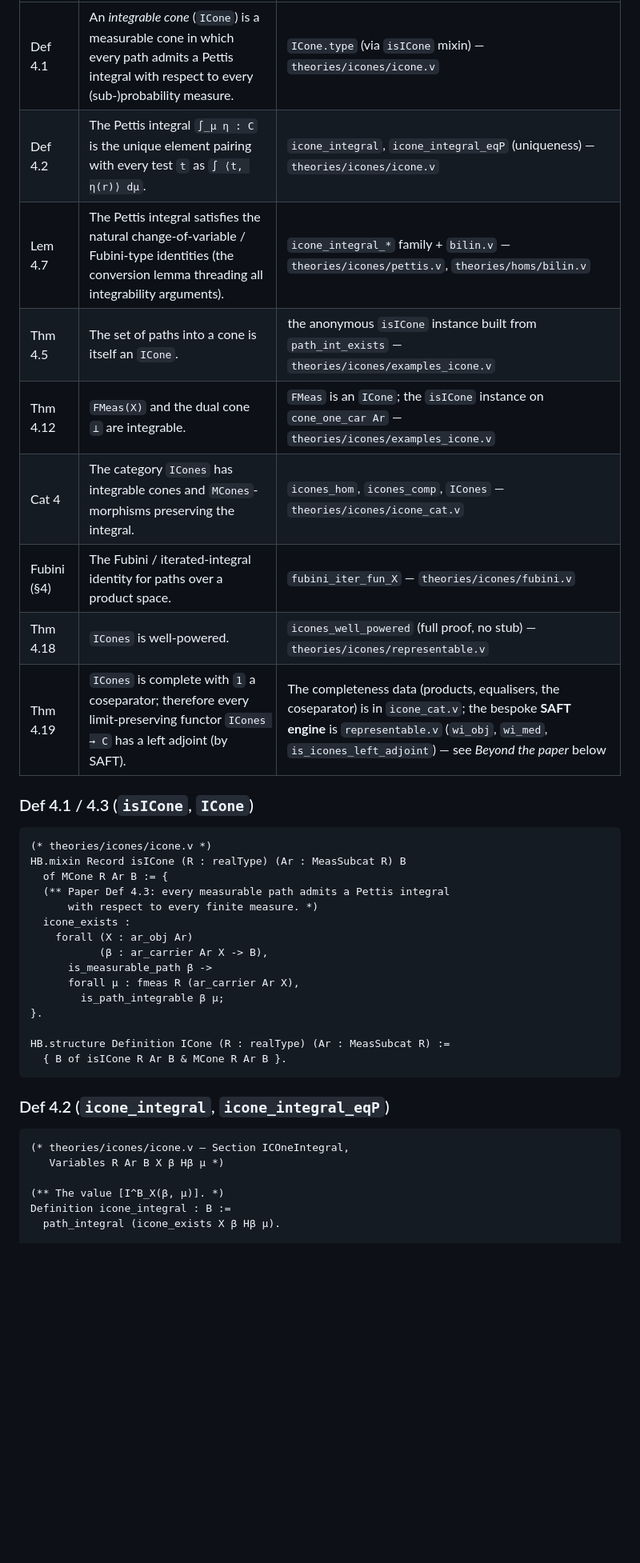
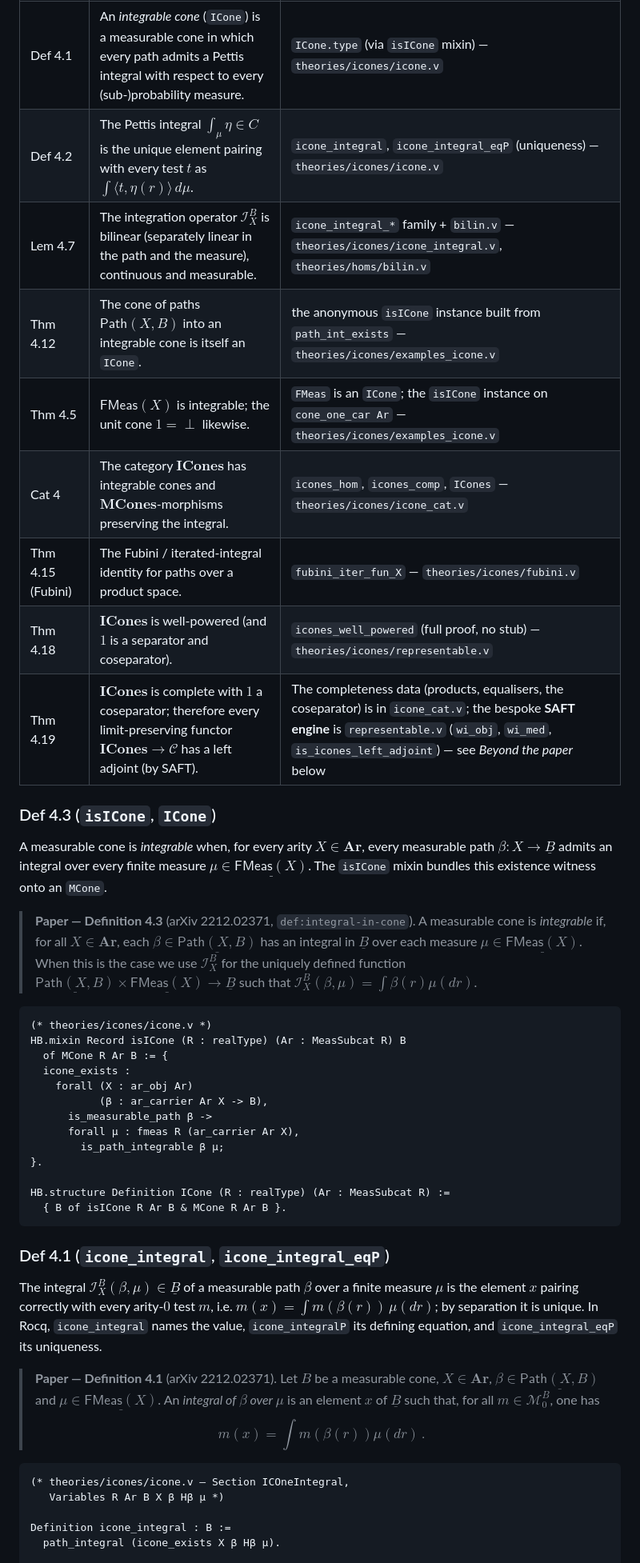
Before and after one commit to LLM4Rocq/icones-rocq, a Markdown page: docs/PAPER.md, the part around one of its changes. Shown at 80% size. GitHub-like rendering; blank space fills up the shorter version.

Commit message:
docs(paper): ground ## Paper § 4 — Integrable cones (ICones) against arXiv 2212.02371
Co-Authored-By: Claude Opus 4.8 (1M context) <noreply@anthropic.com>

````diff
--- a/docs/PAPER.md
+++ b/docs/PAPER.md
@@ -403,23 +403,25 @@ builds the full HB tower `Precone → Cone → MCone → ICone`.
 | Paper | English statement | Rocq |
 |---|---|---|
 | Def 4.1 | An *integrable cone* (`ICone`) is a measurable cone in which every path admits a Pettis integral with respect to every (sub-)probability measure. | `ICone.type` (via `isICone` mixin) — `theories/icones/icone.v` |
-| Def 4.2 | The Pettis integral `∫_µ η : C` is the unique element pairing with every test `t` as `∫ ⟨t, η(r)⟩ dµ`. | `icone_integral`, `icone_integral_eqP` (uniqueness) — `theories/icones/icone.v` |
-| Lem 4.7 | The Pettis integral satisfies the natural change-of-variable / Fubini-type identities (the conversion lemma threading all integrability arguments). | `icone_integral_*` family + `bilin.v` — `theories/icones/pettis.v`, `theories/homs/bilin.v` |
-| Thm 4.5 | The set of paths into a cone is itself an `ICone`. | the anonymous `isICone` instance built from `path_int_exists` — `theories/icones/examples_icone.v` |
-| Thm 4.12 | `FMeas(X)` and the dual cone `⊥` are integrable. | `FMeas` is an `ICone`; the `isICone` instance on `cone_one_car Ar` — `theories/icones/examples_icone.v` |
-| Cat 4 | The category `ICones` has integrable cones and `MCones`-morphisms preserving the integral. | `icones_hom`, `icones_comp`, `ICones` — `theories/icones/icone_cat.v` |
-| Fubini (§4) | The Fubini / iterated-integral identity for paths over a product space. | `fubini_iter_fun_X` — `theories/icones/fubini.v` |
-| Thm 4.18 | `ICones` is well-powered. | `icones_well_powered` (full proof, no stub) — `theories/icones/representable.v` |
-| Thm 4.19 | `ICones` is complete with `1` a coseparator; therefore every limit-preserving functor `ICones → C` has a left adjoint (by SAFT). | The completeness data (products, equalisers, the coseparator) is in `icone_cat.v`; the bespoke **SAFT engine** is `representable.v` (`wi_obj`, `wi_med`, `is_icones_left_adjoint`) — see *Beyond the paper* below |
-
-### Def 4.1 / 4.3 (`isICone`, `ICone`)
+| Def 4.2 | The Pettis integral $\int_\mu \eta \in C$ is the unique element pairing with every test $t$ as $\int \langle t, \eta(r)\rangle\,d\mu$. | `icone_integral`, `icone_integral_eqP` (uniqueness) — `theories/icones/icone.v` |
+| Lem 4.7 | The integration operator $\mathcal{I}^{B}_X$ is bilinear (separately linear in the path and the measure), continuous and measurable. | `icone_integral_*` family + `bilin.v` — `theories/icones/icone_integral.v`, `theories/homs/bilin.v` |
+| Thm 4.12 | The cone of paths $\mathsf{Path}(X,B)$ into an integrable cone is itself an `ICone`. | the anonymous `isICone` instance built from `path_int_exists` — `theories/icones/examples_icone.v` |
+| Thm 4.5 | $\mathsf{FMeas}(X)$ is integrable; the unit cone $1=\perp$ likewise. | `FMeas` is an `ICone`; the `isICone` instance on `cone_one_car Ar` — `theories/icones/examples_icone.v` |
+| Cat 4 | The category $\mathbf{ICones}$ has integrable cones and $\mathbf{MCones}$-morphisms preserving the integral. | `icones_hom`, `icones_comp`, `ICones` — `theories/icones/icone_cat.v` |
+| Thm 4.15 (Fubini) | The Fubini / iterated-integral identity for paths over a product space. | `fubini_iter_fun_X` — `theories/icones/fubini.v` |
+| Thm 4.18 | $\mathbf{ICones}$ is well-powered (and $1$ is a separator and coseparator). | `icones_well_powered` (full proof, no stub) — `theories/icones/representable.v` |
+| Thm 4.19 | $\mathbf{ICones}$ is complete with $1$ a coseparator; therefore every limit-preserving functor $\mathbf{ICones}\to\mathcal{C}$ has a left adjoint (by SAFT). | The completeness data (products, equalisers, the coseparator) is in `icone_cat.v`; the bespoke **SAFT engine** is `representable.v` (`wi_obj`, `wi_med`, `is_icones_left_adjoint`) — see *Beyond the paper* below |
+
+### Def 4.3 (`isICone`, `ICone`)
+
+A measurable cone is *integrable* when, for every arity $X\in\mathbf{Ar}$, every measurable path $\beta:X\to\underline{B}$ admits an integral over every finite measure $\mu\in\underline{\mathsf{FMeas}(X)}$. The `isICone` mixin bundles this existence witness onto an `MCone`.
+
+> **Paper — Definition 4.3** (arXiv 2212.02371, `def:integral-in-cone`). A measurable cone is *integrable* if, for all $X\in\mathbf{Ar}$, each $\beta\in\underline{\mathsf{Path}(X,B)}$ has an integral in $\underline{B}$ over each measure $\mu\in\underline{\mathsf{FMeas}(X)}$. When this is the case we use $\mathcal{I}^{B}_X$ for the uniquely defined function $\underline{\mathsf{Path}(X,B)}\times\underline{\mathsf{FMeas}(X)}\to\underline{B}$ such that $\mathcal{I}^{B}_X(\beta,\mu)=\int\beta(r)\mu(dr)$.
 
 ```coq
 (* theories/icones/icone.v *)
 HB.mixin Record isICone (R : realType) (Ar : MeasSubcat R) B
   of MCone R Ar B := {
-  (** Paper Def 4.3: every measurable path admits a Pettis integral
-      with respect to every finite measure. *)
   icone_exists :
     forall (X : ar_obj Ar)
            (β : ar_carrier Ar X -> B),
@@ -432,13 +434,16 @@ HB.structure Definition ICone (R : realType) (Ar : MeasSubcat R) :=
   { B of isICone R Ar B & MCone R Ar B }.
 ```
 
-### Def 4.2 (`icone_integral`, `icone_integral_eqP`)
+### Def 4.1 (`icone_integral`, `icone_integral_eqP`)
+
+The integral $\mathcal{I}^{B}_X(\beta,\mu)\in\underline{B}$ of a measurable path $\beta$ over a finite measure $\mu$ is the element $x$ pairing correctly with every arity-$0$ test $m$, i.e. $m(x)=\int m(\beta(r))\,\mu(dr)$; by separation it is unique. In Rocq, `icone_integral` names the value, `icone_integralP` its defining equation, and `icone_integral_eqP` its uniqueness.
+
+> **Paper — Definition 4.1** (arXiv 2212.02371). Let $B$ be a measurable cone, $X\in\mathbf{Ar}$, $\beta\in\underline{\mathsf{Path}(X,B)}$ and $\mu\in\underline{\mathsf{FMeas}(X)}$. An *integral of $\beta$ over $\mu$* is an element $x$ of $\underline{B}$ such that, for all $m\in\mathcal{M}^{B}_0$, one has $$m(x)=\int m(\beta(r))\mu(dr)\,.$$
 
 ```coq
 (* theories/icones/icone.v — Section ICOneIntegral,
    Variables R Ar B X β Hβ µ *)
 
-(** The value [I^B_X(β, µ)]. *)
 Definition icone_integral : B :=
   path_integral (icone_exists X β Hβ µ).
 
````
Also changed, not shown: other parts of docs/PAPER.md (+30 -22 lines).
